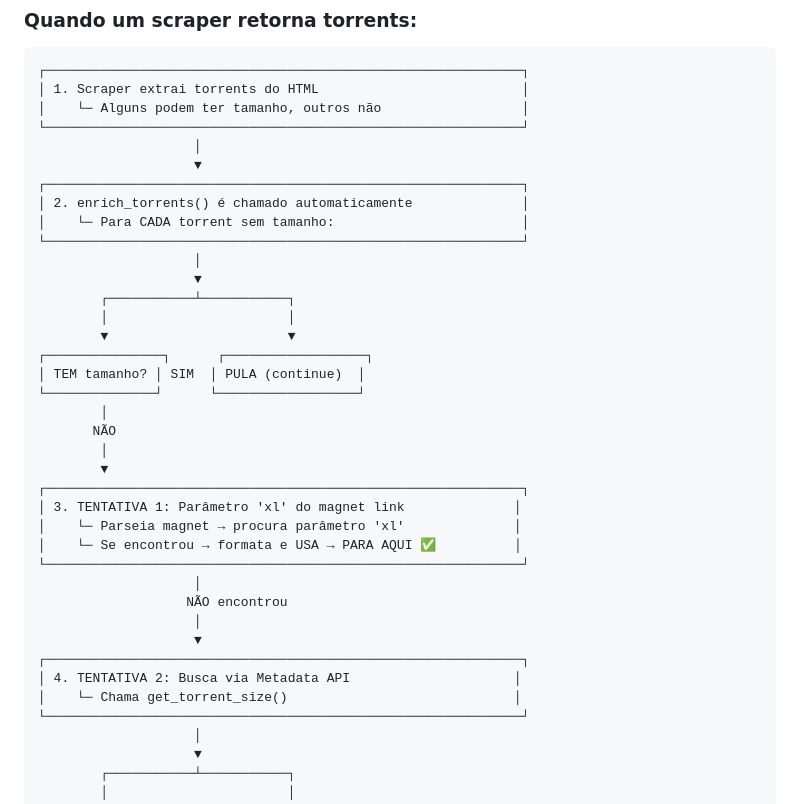
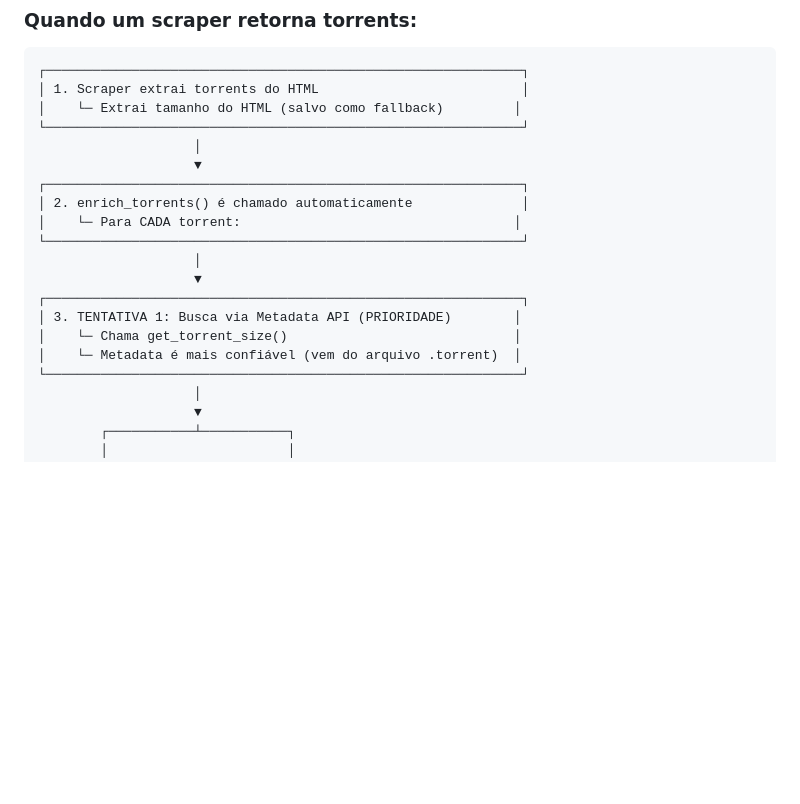
Before and after one commit to DFlexy/dfindexer, a Markdown page: docs/METADATA_FLOW.md, the part around the change printed below. Drawn GitHub-style; blank space fills up the shorter version.

````diff
--- a/docs/METADATA_FLOW.md
+++ b/docs/METADATA_FLOW.md
@@ -13,38 +13,20 @@
 ```
 ┌─────────────────────────────────────────────────────────────┐
 │ 1. Scraper extrai torrents do HTML                          │
-│    └─ Alguns podem ter tamanho, outros não                  │
+│    └─ Extrai tamanho do HTML (salvo como fallback)         │
 └─────────────────────────────────────────────────────────────┘
                     │
                     ▼
 ┌─────────────────────────────────────────────────────────────┐
 │ 2. enrich_torrents() é chamado automaticamente              │
-│    └─ Para CADA torrent sem tamanho:                        │
+│    └─ Para CADA torrent:                                   │
 └─────────────────────────────────────────────────────────────┘
                     │
                     ▼
-        ┌───────────┴───────────┐
-        │                       │
-        ▼                       ▼
-┌───────────────┐      ┌──────────────────┐
-│ TEM tamanho? │ SIM  │ PULA (continue)  │
-└──────────────┘      └──────────────────┘
-        │
-       NÃO
-        │
-        ▼
 ┌─────────────────────────────────────────────────────────────┐
-│ 3. TENTATIVA 1: Parâmetro 'xl' do magnet link              │
-│    └─ Parseia magnet → procura parâmetro 'xl'              │
-│    └─ Se encontrou → formata e USA → PARA AQUI ✅          │
-└─────────────────────────────────────────────────────────────┘
-                    │
-                   NÃO encontrou
-                    │
-                    ▼
-┌─────────────────────────────────────────────────────────────┐
-│ 4. TENTATIVA 2: Busca via Metadata API                     │
+│ 3. TENTATIVA 1: Busca via Metadata API (PRIORIDADE)        │
 │    └─ Chama get_torrent_size()                             │
+│    └─ Metadata é mais confiável (vem do arquivo .torrent)  │
 └─────────────────────────────────────────────────────────────┘
                     │
                     ▼
````
Also changed, not shown: other parts of docs/METADATA_FLOW.md (+37 -16 lines).
